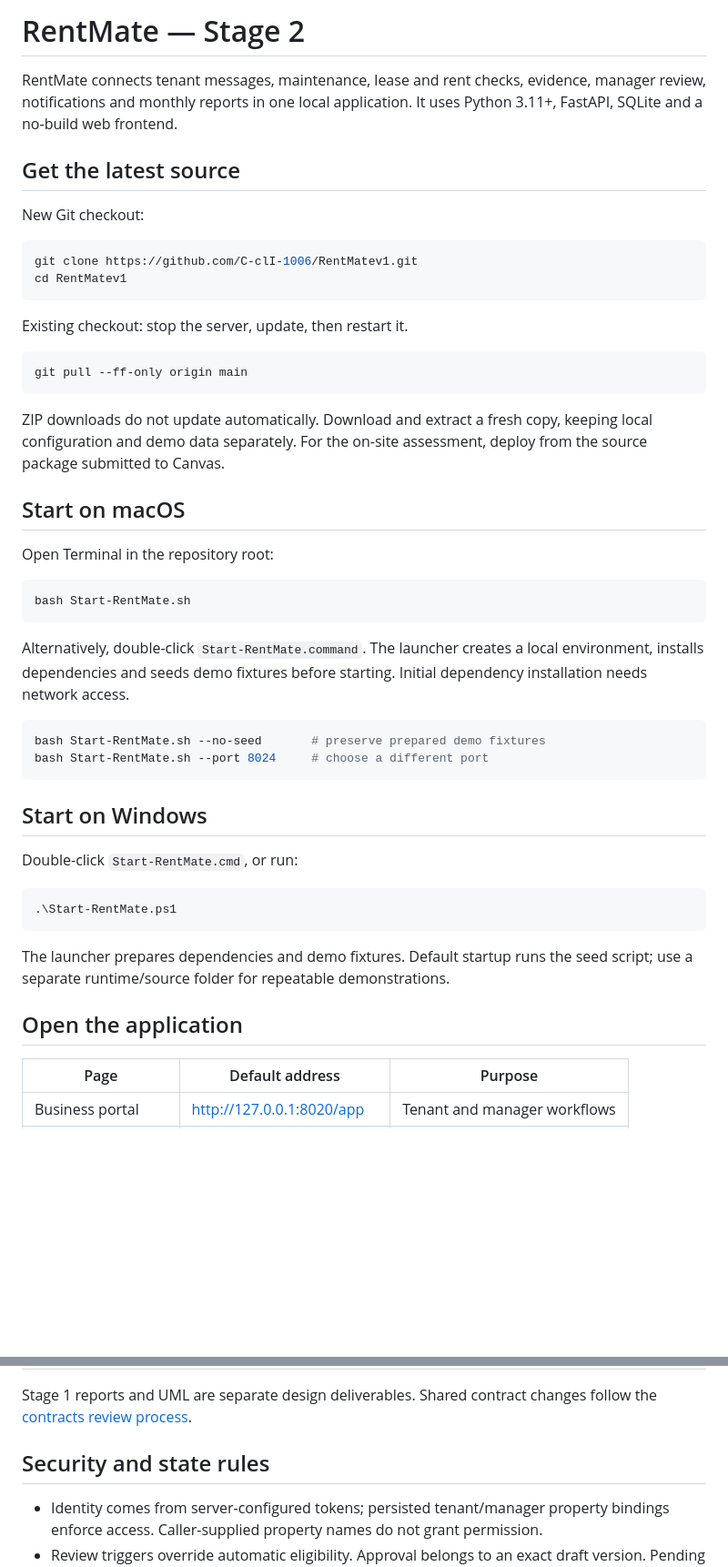
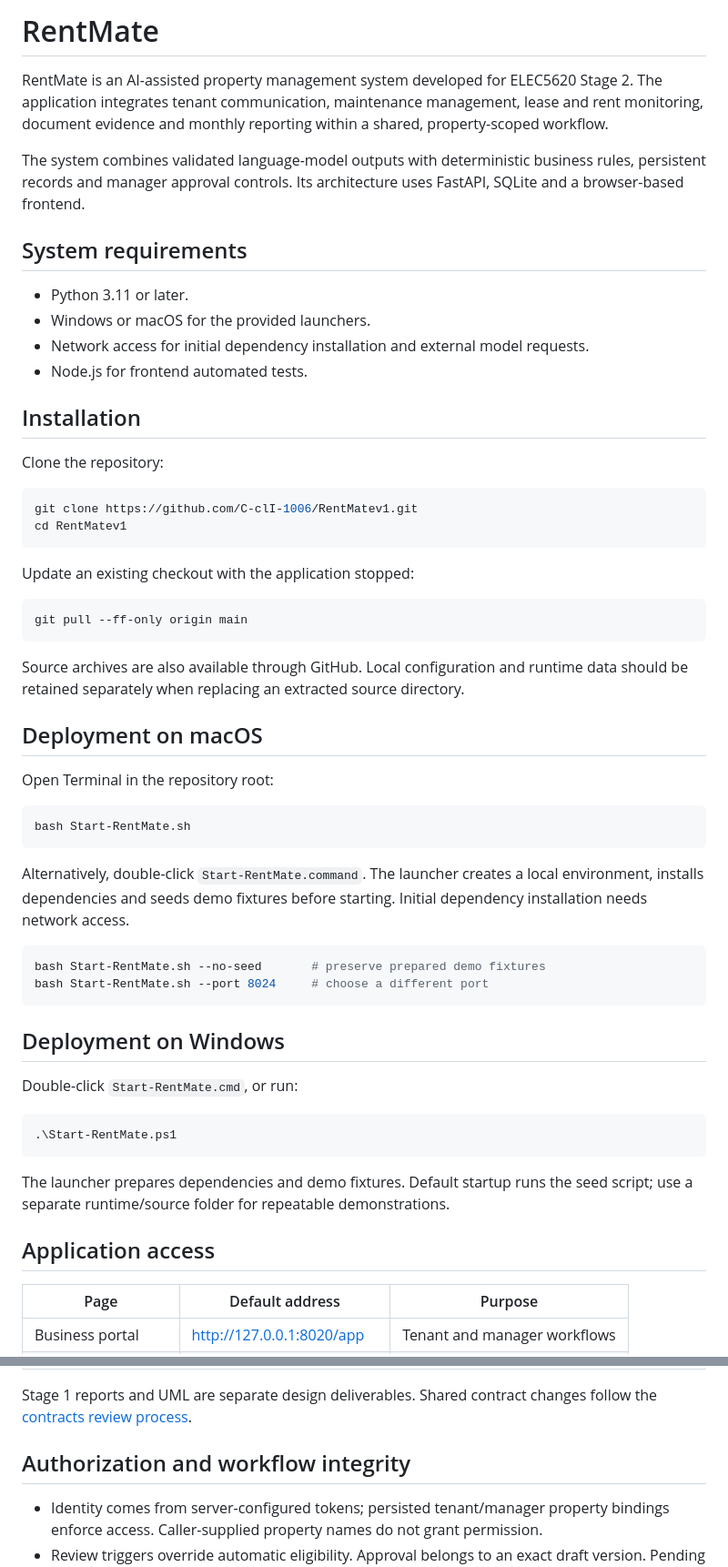
Before and after one commit to C-clI-1006/RentMatev1, a Markdown page: README.md, 2 parts joined by grey strips. Shown at 91% size. GitHub-like rendering; blank space fills up the shorter version.

Commit message:
Refine README for formal project documentation

````diff
--- a/README.md
+++ b/README.md
@@ -1,29 +1,40 @@
-# RentMate — Stage 2
+# RentMate
 
-RentMate connects tenant messages, maintenance, lease and rent checks, evidence,
-manager review, notifications and monthly reports in one local application.
-It uses Python 3.11+, FastAPI, SQLite and a no-build web frontend.
+RentMate is an AI-assisted property management system developed for ELEC5620
+Stage 2. The application integrates tenant communication, maintenance management,
+lease and rent monitoring, document evidence and monthly reporting within a
+shared, property-scoped workflow.
 
-## Get the latest source
+The system combines validated language-model outputs with deterministic business
+rules, persistent records and manager approval controls. Its architecture uses
+FastAPI, SQLite and a browser-based frontend.
 
-New Git checkout:
+## System requirements
+
+- Python 3.11 or later.
+- Windows or macOS for the provided launchers.
+- Network access for initial dependency installation and external model requests.
+- Node.js for frontend automated tests.
+
+## Installation
+
+Clone the repository:
 
 ```sh
 git clone https://github.com/C-clI-1006/RentMatev1.git
 cd RentMatev1
 ```
 
-Existing checkout: stop the server, update, then restart it.
+Update an existing checkout with the application stopped:
 
 ```sh
 git pull --ff-only origin main
 ```
 
-ZIP downloads do not update automatically. Download and extract a fresh copy,
-keeping local configuration and demo data separately. For the on-site assessment,
-deploy from the source package submitted to Canvas.
+Source archives are also available through GitHub. Local configuration and runtime
+data should be retained separately when replacing an extracted source directory.
 
-## Start on macOS
+## Deployment on macOS
 
 Open Terminal in the repository root:
 
@@ -40,7 +51,7 @@ bash Start-RentMate.sh --no-seed       # preserve prepared demo fixtures
 bash Start-RentMate.sh --port 8024     # choose a different port
 ```
 
-## Start on Windows
+## Deployment on Windows
 
 Double-click `Start-RentMate.cmd`, or run:
 
@@ -51,7 +62,7 @@ Double-click `Start-RentMate.cmd`, or run:
 The launcher prepares dependencies and demo fixtures. Default startup runs the
 seed script; use a separate runtime/source folder for repeatable demonstrations.
 
-## Open the application
+## Application access
 
 | Page | Default address | Purpose |
 | --- | --- | --- |
@@ -186,7 +196,7 @@ Automatic execution requires deployment evidence.
 Stage 1 reports and UML are separate design deliverables. Shared contract
 changes follow the [contracts review process](backend/contracts/README.md).
 
-## Security and state rules
+## Authorization and workflow integrity
 
 - Identity comes from server-configured tokens; persisted tenant/manager property
   bindings enforce access. Caller-supplied property names do not grant permission.
````
Also changed, not shown: other parts of README.md (+15 -16 lines).
